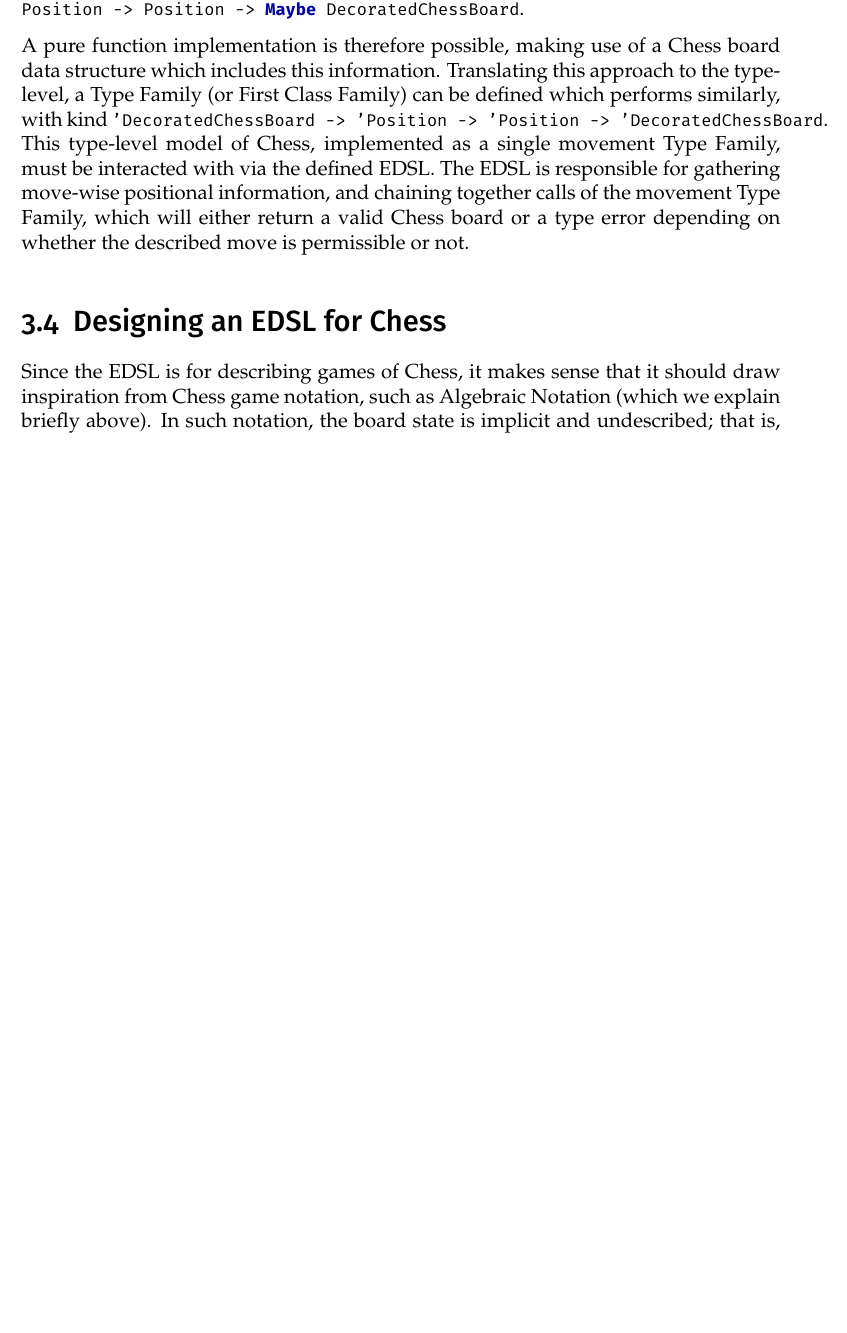
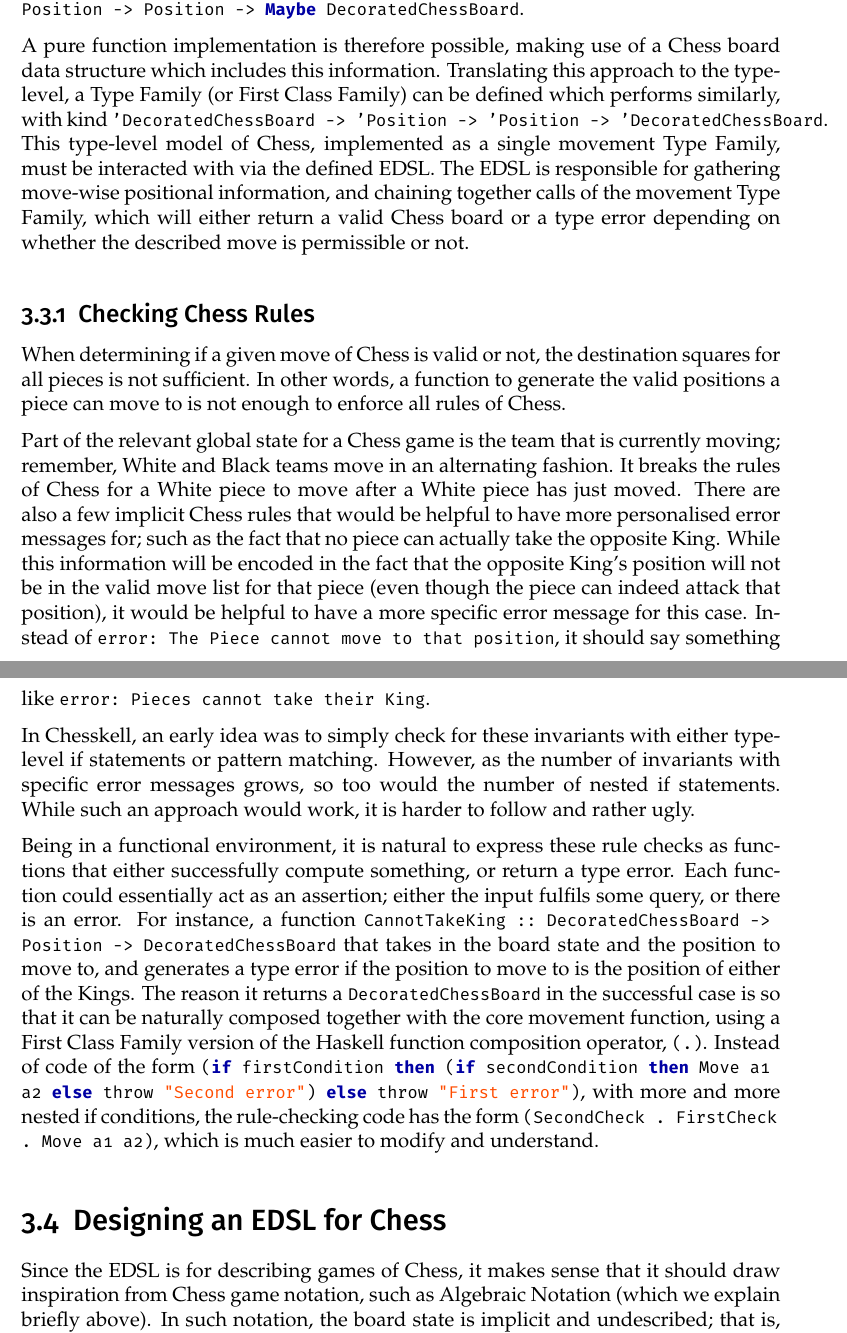
Before and after one commit to Proxymoron461/chesskell, a LaTeX thesis (chess/writing/dissertation/diss.tex): part of page 24 of 33 before the commit and two parts of pages 24 and 25 of 34 after it, the two joined at a grey line, cut so that both start at the same text, the shorter picture padded with empty space. Compiled offline with pdfLaTeX.

Commit message:
Section on chess rule checking!

```diff
--- a/chess/writing/dissertation/diss.tex
+++ b/chess/writing/dissertation/diss.tex
@@ -34,7 +34,7 @@
     framesep=4pt,  % Margin size
     framerule=0pt,
     morekeywords={Eval, Exp, family, instance},
-    deletekeywords={map, and, error}
+    deletekeywords={map, and, error, take}
 }
 
 \setkomafont{sectioning}{\firamedium}
@@ -511,6 +511,16 @@ In a game of Chess, the majority of moves are time-agnostic; that is, they are n
 
 A pure function implementation is therefore possible, making use of a Chess board data structure which includes this information. Translating this approach to the type-level, a Type Family (or First Class Family) can be defined which performs similarly, with kind \inline{'DecoratedChessBoard -> 'Position -> 'Position -> 'DecoratedChessBoard}. This type-level model of Chess, implemented as a single movement Type Family, must be interacted with via the defined EDSL. The EDSL is responsible for gathering move-wise positional information, and chaining together calls of the movement Type Family, which will either return a valid Chess board or a type error depending on whether the described move is permissible or not.
 
+\subsection{Checking Chess Rules}
+
+When determining if a given move of Chess is valid or not, the destination squares for all pieces is not sufficient. In other words, a function to generate the valid positions a piece can move to is not enough to enforce all rules of Chess.
+
+Part of the relevant global state for a Chess game is the team that is currently moving; remember, White and Black teams move in an alternating fashion. It breaks the rules of Chess for a White piece to move after a White piece has just moved. There are also a few implicit Chess rules that would be helpful to have more personalised error messages for; such as the fact that no piece can actually take the opposite King. While this information will be encoded in the fact that the opposite King's position will not be in the valid move list for that piece (even though the piece can indeed attack that position), it would be helpful to have a more specific error message for this case. Instead of \inline{error: The Piece cannot move to that position}, it should say something like \inline{error: Pieces cannot take their King}.
+
+In Chesskell, an early idea was to simply check for these invariants with either type-level if statements or pattern matching. However, as the number of invariants with specific error messages grows, so too would the number of nested if statements. While such an approach would work, it is harder to follow and rather ugly.
+
+Being in a functional environment, it is natural to express these rule checks as functions that either successfully compute something, or return a type error. Each function could essentially act as an assertion; either the input fulfils some query, or there is an error. For instance, a function \inline{CannotTakeKing :: DecoratedChessBoard -> Position -> DecoratedChessBoard} that takes in the board state and the position to move to, and generates a type error if the position to move to is the position of either of the Kings. The reason it returns a \inline{DecoratedChessBoard} in the successful case is so that it can be naturally composed together with the core movement function, using a First Class Family version of the Haskell function composition operator, \inline{(.)}. Instead of code of the form \inline{(if firstCondition then (if secondCondition then Move a1 a2 else throw "Second error") else throw "First error")}, with more and more nested if conditions, the rule-checking code has the form \inline{(SecondCheck . FirstCheck . Move a1 a2)}, which is much easier to modify and understand.
+
 \section{Designing an EDSL for Chess}
 
 Since the EDSL is for describing games of Chess, it makes sense that it should draw inspiration from Chess game notation, such as Algebraic Notation (which we explain briefly above). In such notation, the board state is implicit and undescribed; that is, the state of the board must be inferred by the reader from the moves made thus far, assuming that the game started in standard configuration (Figure \ref{startboard}).
```
Also changed, not shown: chess/writing/dissertation/diss.pdf.
